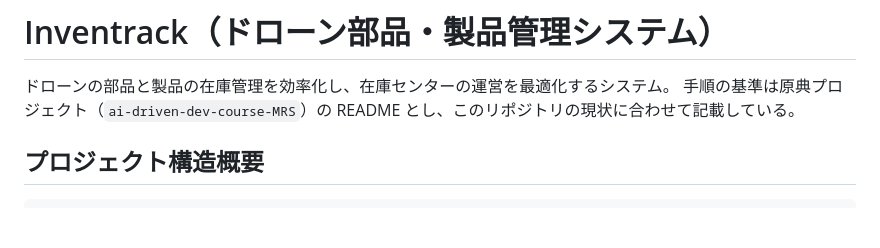
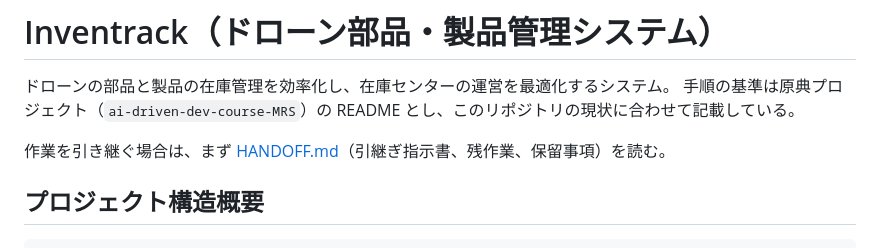
Before and after one commit to marsWatanabe/hands_ON, a Markdown page: README.md, the part around the change. Drawn GitHub-style; blank space fills up the shorter version.

Commit message:
Add HANDOFF.md (workspace handoff, remaining work, deferred decisions)

```diff
--- a/README.md
+++ b/README.md
@@ -2,6 +2,8 @@
 
 ドローンの部品と製品の在庫管理を効率化し、在庫センターの運営を最適化するシステム。
 手順の基準は原典プロジェクト（`ai-driven-dev-course-MRS`）の README とし、このリポジトリの現状に合わせて記載している。
+
+作業を引き継ぐ場合は、まず [HANDOFF.md](HANDOFF.md)（引継ぎ指示書、残作業、保留事項）を読む。
 
 ## プロジェクト構造概要
 
```
Also changed, not shown: HANDOFF.md (added, +160 -0 lines).
